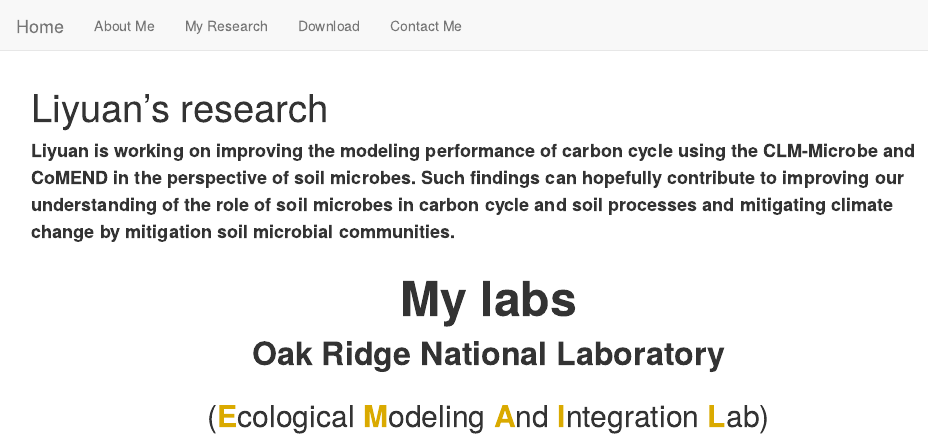
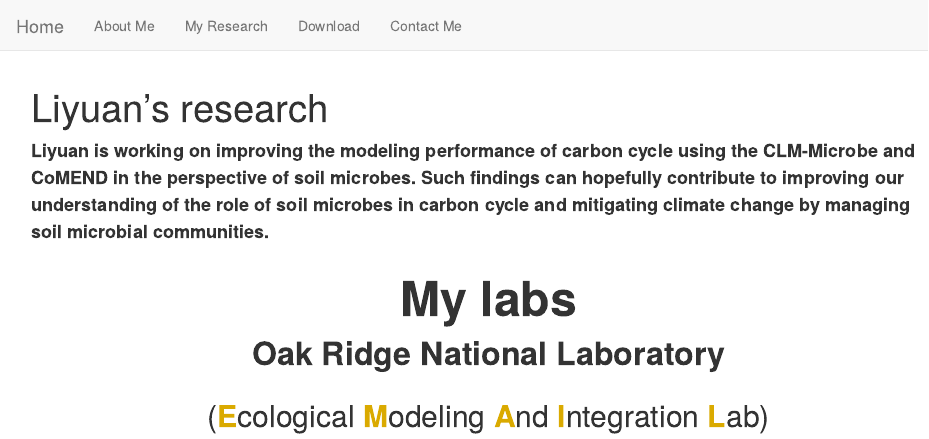
Before and after one commit to email-lhe/email-lhe.github.io, an R Markdown document (myresearch.Rmd): the page in a window 1100 px wide, from its top. Rendered offline with R 4.5, knitr and Pandoc, with nearby package versions.

Commit message:
Update myresearch.Rmd
update

```diff
--- a/myresearch.Rmd
+++ b/myresearch.Rmd
@@ -2,7 +2,7 @@
 pagetitle: "Liyuan's research"
 title: "Liyuan's research"
 ---
-<left> <font size=4x> **Liyuan is working on improving the modeling performance of carbon cycle using the CLM-Microbe and CoMEND in the perspective of soil microbes. Such findings can hopefully contribute to improving our understanding of the role of soil microbes in carbon cycle and soil processes and mitigating climate change by mitigation soil microbial communities.**
+<left> <font size=4x> **Liyuan is working on improving the modeling performance of carbon cycle using the CLM-Microbe and CoMEND in the perspective of soil microbes. Such findings can hopefully contribute to improving our understanding of the role of soil microbes in carbon cycle and mitigating climate change by managing soil microbial communities.**
 <br>
 <br>
 <center> ## <font size=8x> **My labs**
```
